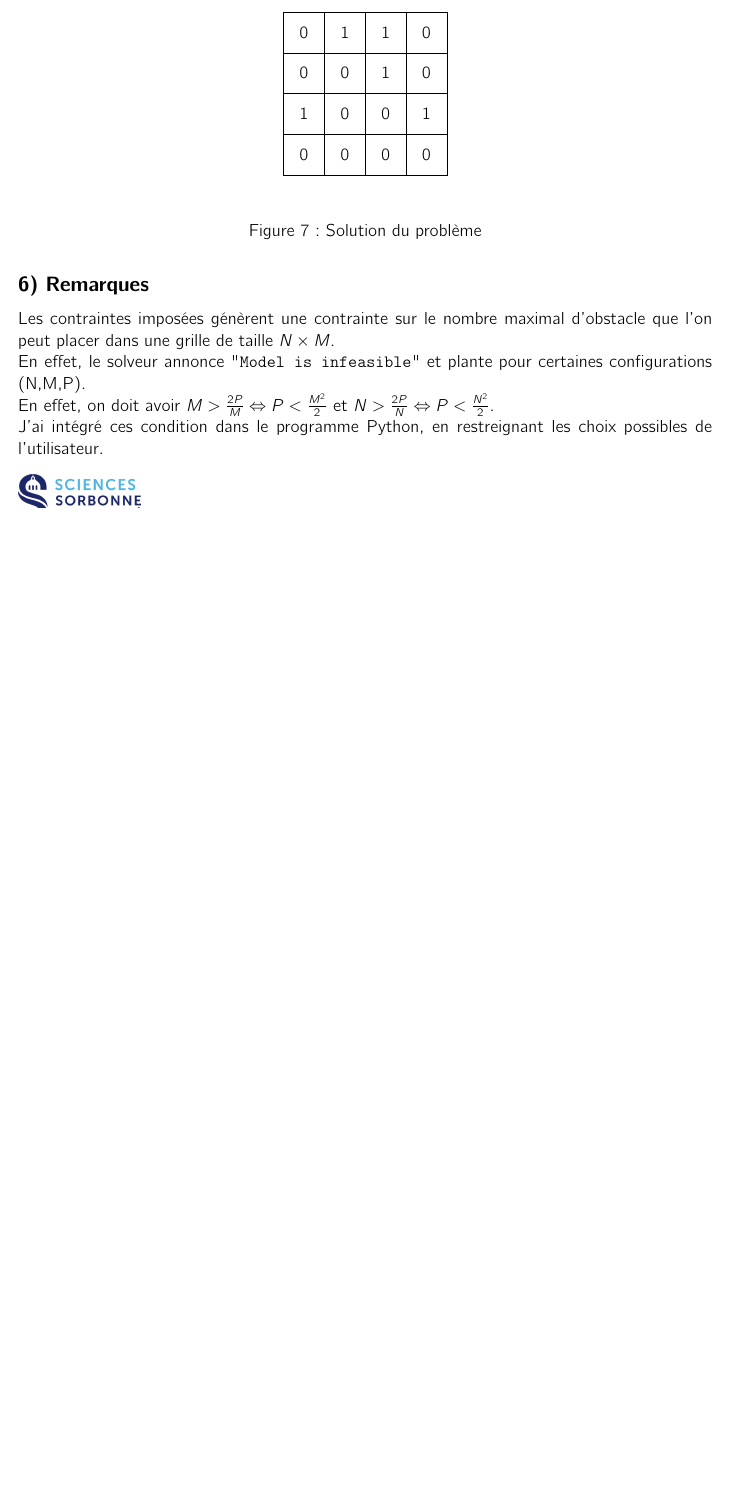
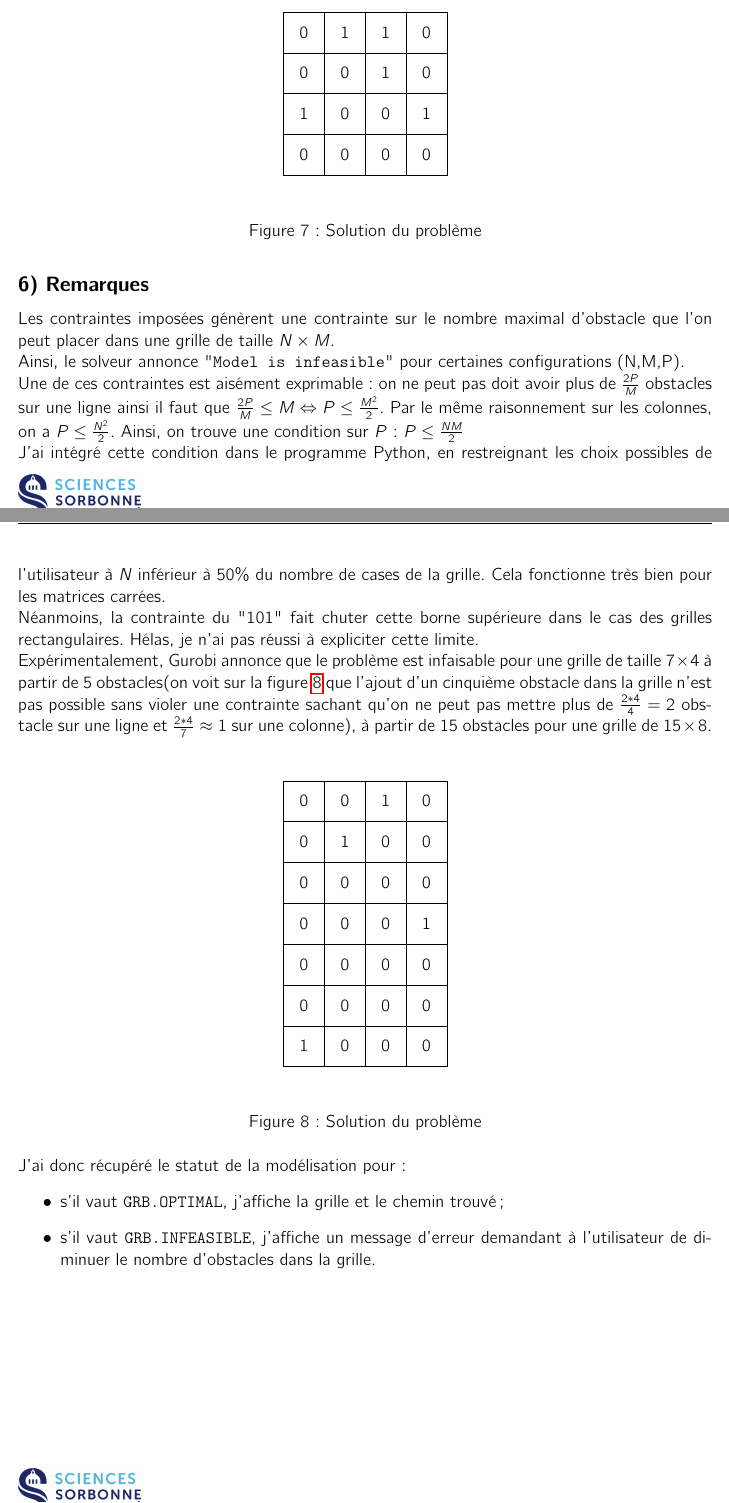
Before and after one commit to nbarrellon/PROJETMOGPL, a LaTeX document (RAPPORT/Rapport_MOGPL_Barrellon_21401602.tex): part of page 11 of 11 before the commit and two parts of pages 11 and 12 of 12 after it, the two joined at a grey line, cut so that both start at the same text, the shorter picture padded with empty space. Compiled offline with pdfLaTeX.

Commit message:
Auto-sync: file changes

```diff
--- a/RAPPORT/Rapport_MOGPL_Barrellon_21401602.tex
+++ b/RAPPORT/Rapport_MOGPL_Barrellon_21401602.tex
@@ -620,10 +620,41 @@ Qui correspond à la grille de la figure \ref{solutiongurobi} de poids total $p=
 
  \subsection*{6) Remarques}
 Les contraintes imposées génèrent une contrainte sur le nombre maximal d'obstacle que l'on peut placer dans une grille de taille $N \times M$. \\
-En effet, le solveur annonce "\texttt{Model is infeasible}" et plante pour certaines configurations (N,M,P).
+Ainsi, le solveur annonce "\texttt{Model is infeasible}" pour certaines configurations (N,M,P).
 
-En effet, on doit avoir $M > \frac{2P}{M} \Leftrightarrow P < \frac{M^2}{2}$ et $N > \frac{2P}{N} \Leftrightarrow P < \frac{N^2}{2}$. \\
-J'ai intégré ces condition dans le programme Python, en restreignant les choix possibles de l'utilisateur.
+Une de ces contraintes est aisément exprimable : on ne peut pas doit avoir plus de $\frac{2P}{M}$ obstacles sur une ligne ainsi il faut que $\frac{2P}{M} \leq M \Leftrightarrow P \leq \frac{M^2}{2}$. Par le même raisonnement sur les colonnes, on a  $P \leq \frac{N^2}{2}$. Ainsi, on trouve une condition sur $P$ : $P \leq \frac{NM}{2}$\\
+J'ai intégré cette condition dans le programme Python, en restreignant les choix possibles de l'utilisateur à $N$ inférieur à 50\% du nombre de cases de la grille. Cela fonctionne très bien pour les matrices carrées. \\
+Néanmoins, la contrainte du "101" fait chuter cette borne supérieure dans le cas des grilles rectangulaires. Hélas, je n'ai pas réussi à expliciter cette limite.\\
+Expérimentalement, Gurobi annonce que le problème est infaisable pour une grille de taille $7 \times 4$ à partir de 5 obstacles(on voit sur la figure \ref{gurobisouci} que l'ajout d'un cinquième obstacle dans la grille n'est pas possible sans violer une contrainte sachant qu'on ne peut pas mettre plus de $\frac{2*4}{4}=2$ obstacle sur une ligne et $\frac{2*4}{7} \approx 1$ sur une colonne), à partir de 15 obstacles pour une grille de $15 \times 8$.\\
+
+\begin{figure}[H]
+ \begin{center}
+  \begin{tikzpicture}[scale=0.6]
+        \matrix (m) [matrix of nodes,
+                    nodes={draw, minimum size=1cm, anchor=center},
+                    row sep=-\pgflinewidth,
+                    column sep=-\pgflinewidth]
+        {
+            $0$ & $0$ & $1$ & $0$\\
+            $0$ & $1$ & $0$ & $0$\\
+            $0$ & $0$ & $0$ & $0$\\
+            $0$ & $0$ & $0$ & $1$\\
+            $0$ & $0$ & $0$ & $0$\\
+            $0$ & $0$ & $0$ & $0$\\
+            $1$ & $0$ & $0$ & $0$\\
+        };
+
+    \end{tikzpicture}
+ \end{center}
+\caption{Solution du problème}
+\label{gurobisouci}
+ \end{figure}
+
+J'ai donc récupéré le statut de la modélisation pour :
+\begin{itemize}
+\item s'il vaut \texttt{GRB.OPTIMAL}, j'affiche la grille et le chemin trouvé ;
+\item s'il vaut \texttt{GRB.INFEASIBLE}, j'affiche un message d'erreur demandant à l'utilisateur de diminuer le nombre d'obstacles dans la grille.
+\end{itemize}
 
 
 \end{document}
```
Also changed, not shown: RAPPORT/Rapport_MOGPL_Barrellon_21401602.pdf, README.md (deleted), README.txt (added), 5 other files.
